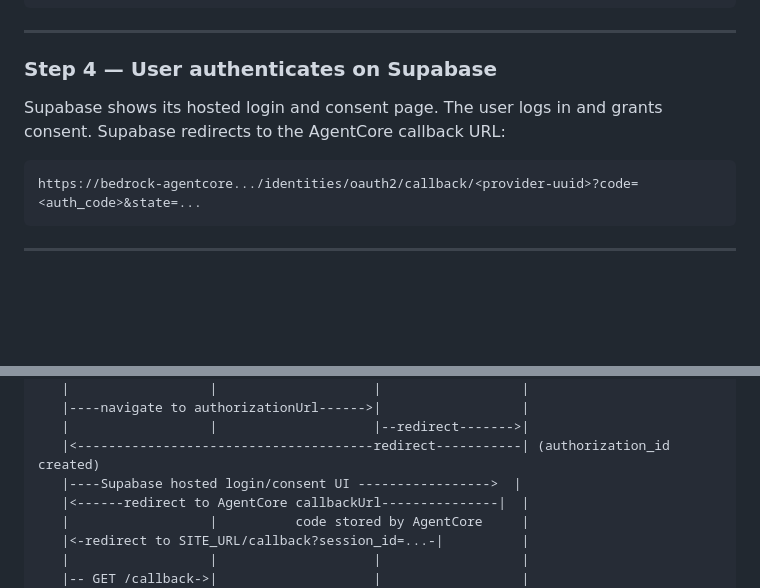
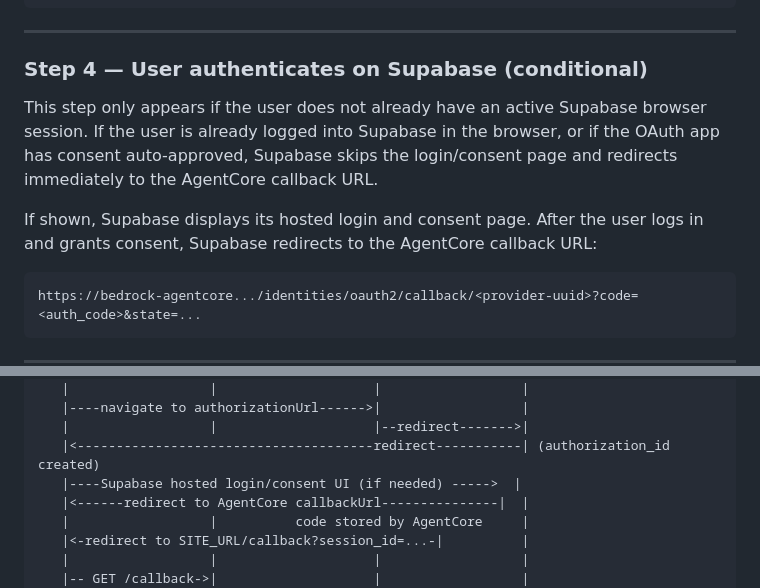
Before and after one commit to konami99/supabase-oauth-client, a Markdown page: README.md, 2 parts joined by grey strips. GitHub-like rendering; blank space fills up the shorter version.

Commit message:
updated workflow

````diff
--- a/README.md
+++ b/README.md
@@ -135,9 +135,11 @@ https://<project-ref>.supabase.co/auth/v1/oauth/authorize
 
 ---
 
-### Step 4 — User authenticates on Supabase
+### Step 4 — User authenticates on Supabase (conditional)
 
-Supabase shows its hosted login and consent page. The user logs in and grants consent. Supabase redirects to the AgentCore callback URL:
+This step only appears if the user does not already have an active Supabase browser session. If the user is already logged into Supabase in the browser, or if the OAuth app has consent auto-approved, Supabase skips the login/consent page and redirects immediately to the AgentCore callback URL.
+
+If shown, Supabase displays its hosted login and consent page. After the user logs in and grants consent, Supabase redirects to the AgentCore callback URL:
 
 ```
 https://bedrock-agentcore.../identities/oauth2/callback/<provider-uuid>?code=<auth_code>&state=...
@@ -192,7 +194,7 @@ Browser          Express App          AgentCore          Supabase
    |----navigate to authorizationUrl------>|                  |
    |                  |                    |--redirect------->|
    |<--------------------------------------redirect-----------| (authorization_id created)
-   |----Supabase hosted login/consent UI ----------------->  |
+   |----Supabase hosted login/consent UI (if needed) ----->  |
    |<------redirect to AgentCore callbackUrl---------------|  |
    |                  |          code stored by AgentCore     |
    |<-redirect to SITE_URL/callback?session_id=...-|          |
````
